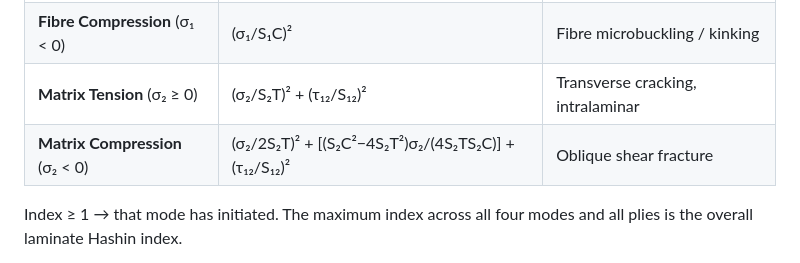
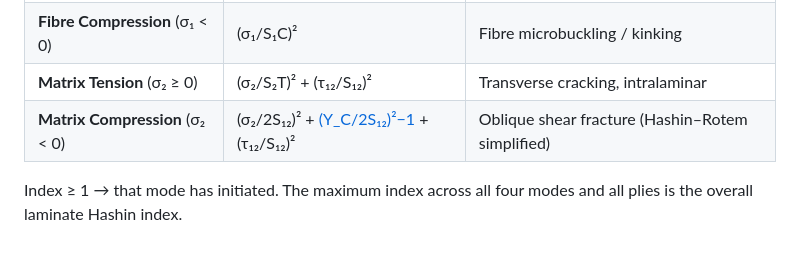
Before and after one commit to Siddardth7/Virtual-Composite-Design-Optimization, a Markdown page: docs/Methodology_Notes.md, the part around the change. Drawn GitHub-style.

Commit message:
docs: correct Hashin MC formula — uses S12 (in-plane shear), not S2T

```diff
--- a/docs/Methodology_Notes.md
+++ b/docs/Methodology_Notes.md
@@ -68,7 +68,7 @@ Implemented in `src/clt.py` → `hashin_failure_indices()`.
 | **Fibre Tension** (σ₁ ≥ 0)  | (σ₁/S₁T)² + (τ₁₂/S₁₂)² | Fibre fracture under tension + shear |
 | **Fibre Compression** (σ₁ < 0) | (σ₁/S₁C)² | Fibre microbuckling / kinking |
 | **Matrix Tension** (σ₂ ≥ 0) | (σ₂/S₂T)² + (τ₁₂/S₁₂)² | Transverse cracking, intralaminar |
-| **Matrix Compression** (σ₂ < 0) | (σ₂/2S₂T)² + [(S₂C²−4S₂T²)σ₂/(4S₂TS₂C)] + (τ₁₂/S₁₂)² | Oblique shear fracture |
+| **Matrix Compression** (σ₂ < 0) | (σ₂/2S₁₂)² + [(Y_C/2S₁₂)²−1](σ₂/Y_C) + (τ₁₂/S₁₂)² | Oblique shear fracture (Hashin–Rotem simplified) |
 
 Index ≥ 1 → that mode has initiated.  The maximum index across all four modes
 and all plies is the overall laminate Hashin index.
```
